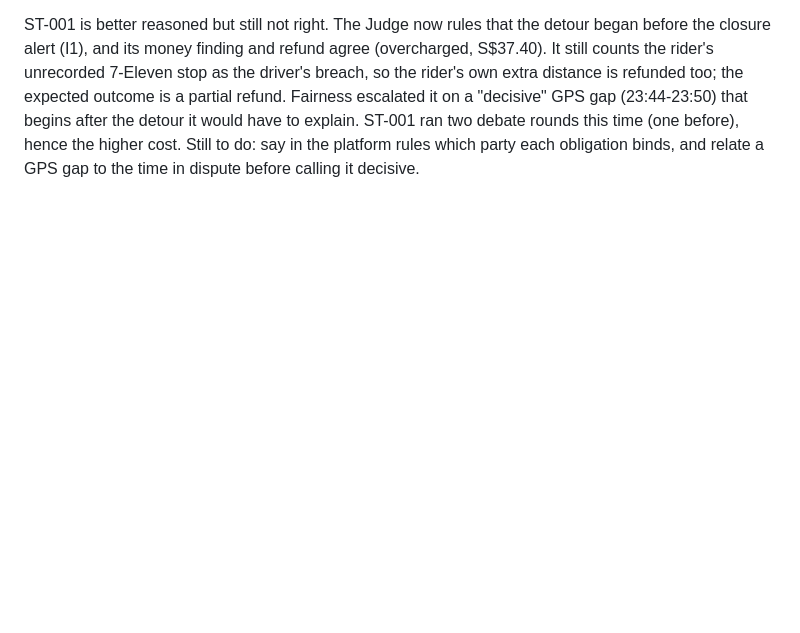
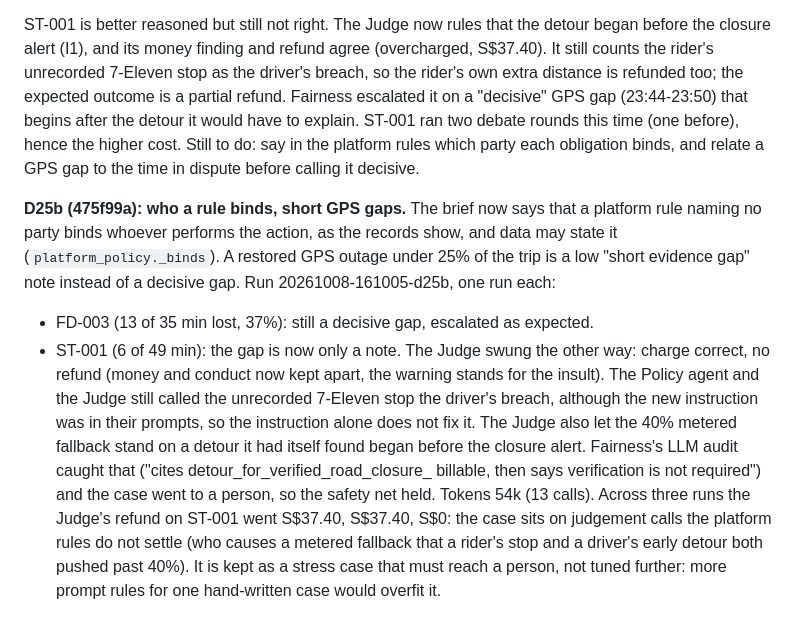
Before and after one commit to FENGFANCHEN-012/RydeResolve-Agent, a Markdown page: docs/08_DESIGN_DECISIONS.md, the part around the change. Rendered like a GitHub page; blank space fills up the shorter version.

Commit message:
docs: D25b results (rule binds, short GPS gap, ST-001)

```diff
--- a/docs/08_DESIGN_DECISIONS.md
+++ b/docs/08_DESIGN_DECISIONS.md
@@ -1042,3 +1042,21 @@ distance is refunded too; the expected outcome is a partial refund. Fairness esc
 two debate rounds this time (one before), hence the higher cost. Still to do: say in the platform
 rules which party each obligation binds, and relate a GPS gap to the time in dispute before
 calling it decisive.
+
+**D25b (475f99a): who a rule binds, short GPS gaps.** The brief now says that a platform rule
+naming no party binds whoever performs the action, as the records show, and data may state it
+(`platform_policy._binds`). A restored GPS outage under 25% of the trip is a low "short evidence
+gap" note instead of a decisive gap. Run 20261008-161005-d25b, one run each:
+- FD-003 (13 of 35 min lost, 37%): still a decisive gap, escalated as expected.
+- ST-001 (6 of 49 min): the gap is now only a note. The Judge swung the other way: charge
+  correct, no refund (money and conduct now kept apart, the warning stands for the insult). The
+  Policy agent and the Judge still called the unrecorded 7-Eleven stop the driver's breach,
+  although the new instruction was in their prompts, so the instruction alone does not fix it.
+  The Judge also let the 40% metered fallback stand on a detour it had itself found began before
+  the closure alert. Fairness's LLM audit caught that ("cites detour_for_verified_road_closure_
+  billable, then says verification is not required") and the case went to a person, so the
+  safety net held. Tokens 54k (13 calls).
+Across three runs the Judge's refund on ST-001 went S$37.40, S$37.40, S$0: the case sits on
+judgement calls the platform rules do not settle (who causes a metered fallback that a rider's
+stop and a driver's early detour both pushed past 40%). It is kept as a stress case that must
+reach a person, not tuned further: more prompt rules for one hand-written case would overfit it.
```
